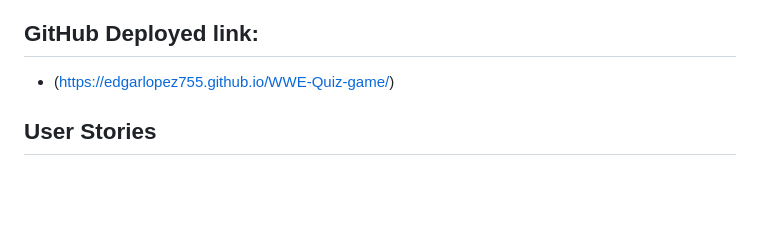
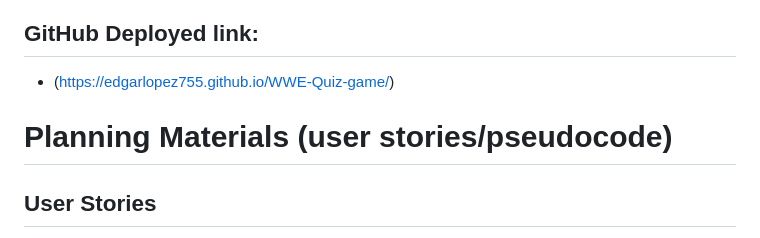
Before and after one commit to EdgarLopez755/WWE-Quiz-game, a Markdown page: ReadME.md, the part around one of its changes. Rendered like a GitHub page; blank space fills up the shorter version.

```diff
--- a/ReadME.md
+++ b/ReadME.md
@@ -10,6 +10,8 @@
 
 ## GitHub Deployed link:
 - (https://edgarlopez755.github.io/WWE-Quiz-game/)
+
+# Planning Materials (user stories/pseudocode)
 
 
 
```
Also changed, not shown: other parts of ReadME.md (+2 -2 lines).
